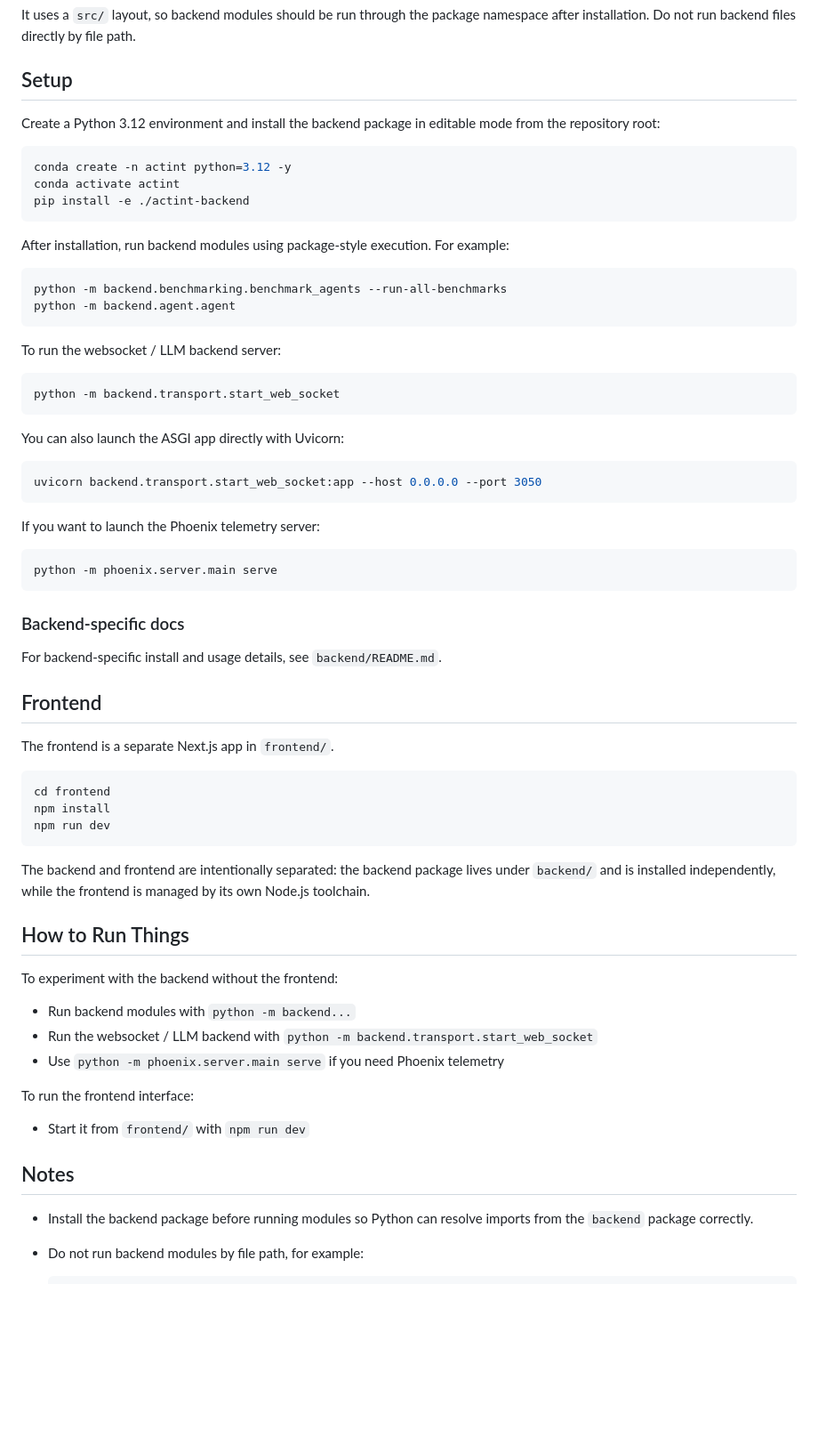
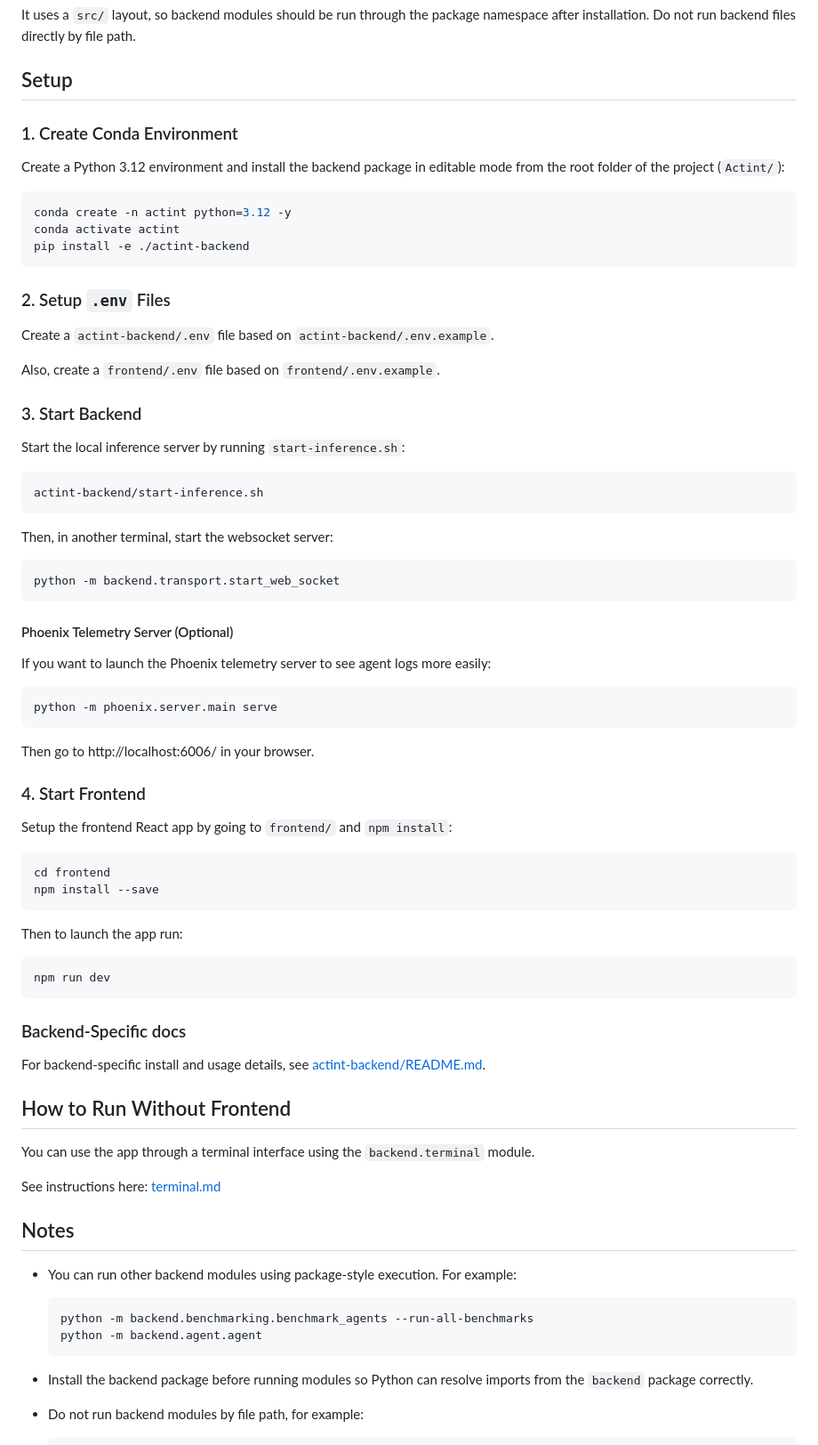
Before and after one commit to DIRECTLab/Actint, a Markdown page: README.md, the part around the change. Shown at 89% size. Rendered like a GitHub page; blank space fills up the shorter version.

Commit message:
Updated setup instructions

````diff
--- a/README.md
+++ b/README.md
@@ -16,8 +16,9 @@ by file path.
 
 ## Setup
 
+### 1. Create Conda Environment
 Create a Python 3.12 environment and install the backend package in
-editable mode from the repository root:
+editable mode from the root folder of the project (`Actint/`):
 
 ```bash
 conda create -n actint python=3.12 -y
@@ -25,65 +26,65 @@ conda activate actint
 pip install -e ./actint-backend
 ```
 
-After installation, run backend modules using package-style execution. For
-example:
+### 2. Setup `.env` Files
+
+Create a `actint-backend/.env` file based on `actint-backend/.env.example`.
+
+Also, create a `frontend/.env` file based on `frontend/.env.example`.
+
+### 3. Start Backend
+
+Start the local inference server by running `start-inference.sh`:
 
 ```bash
-python -m backend.benchmarking.benchmark_agents --run-all-benchmarks
-python -m backend.agent.agent
+actint-backend/start-inference.sh
 ```
 
-To run the websocket / LLM backend server:
+Then, in another terminal, start the websocket server:
 
 ```bash
 python -m backend.transport.start_web_socket
 ```
 
-You can also launch the ASGI app directly with Uvicorn:
-
-```bash
-uvicorn backend.transport.start_web_socket:app --host 0.0.0.0 --port 3050
-```
-
-If you want to launch the Phoenix telemetry server:
+#### Phoenix Telemetry Server (Optional)
+If you want to launch the Phoenix telemetry server to see agent logs more easily:
 
 ```bash
 python -m phoenix.server.main serve
 ```
 
-### Backend-specific docs
+Then go to http://localhost:6006/ in your browser.
 
-For backend-specific install and usage details, see `backend/README.md`.
-
-## Frontend
-
-The frontend is a separate Next.js app in `frontend/`.
-
+### 4. Start Frontend
+Setup the frontend React app by going to `frontend/` and `npm install`:
 ```bash
 cd frontend
-npm install
+npm install --save
+```
+
+Then to launch the app run:
+```bash
 npm run dev
 ```
 
-The backend and frontend are intentionally separated: the backend package
-lives under `backend/` and is installed independently, while the frontend
-is managed by its own Node.js toolchain.
+### Backend-Specific docs
 
-## How to Run Things
+For backend-specific install and usage details, see [actint-backend/README.md](actint-backend/README.md).
 
-To experiment with the backend without the frontend:
+## How to Run Without Frontend
 
-- Run backend modules with `python -m backend...`
-- Run the websocket / LLM backend with
-  `python -m backend.transport.start_web_socket`
-- Use `python -m phoenix.server.main serve` if you need Phoenix telemetry
+You can use the app through a terminal interface using the `backend.terminal` module.
 
-To run the frontend interface:
-
-- Start it from `frontend/` with `npm run dev`
+See instructions here: [terminal.md](actint-backend/src/backend/terminal.md)
 
 ## Notes
 
+- You can run other backend modules using package-style execution. For
+example:
+  ```bash
+  python -m backend.benchmarking.benchmark_agents --run-all-benchmarks
+  python -m backend.agent.agent
+  ```
 - Install the backend package before running modules so Python can resolve
   imports from the `backend` package correctly.
 - Do not run backend modules by file path, for example:
````
